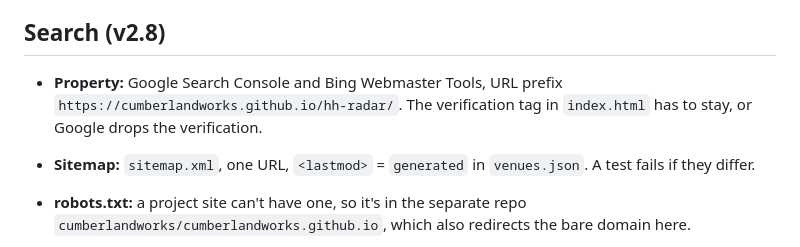
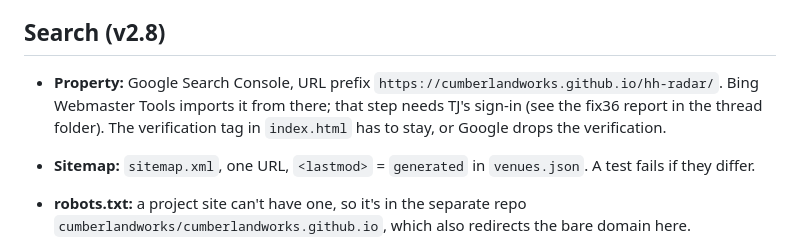
Before and after one commit to cumberlandworks/hh-radar, a Markdown page: README.md, the part around the change. Rendered like a GitHub page.

Commit message:
BLOCK-hh-radar-fix36-20261105: docs say where Bing stands
Co-Authored-By: Claude Opus 5.5 <noreply@anthropic.com>

```diff
--- a/README.md
+++ b/README.md
@@ -136,7 +136,8 @@ and not-added file sit beside them. The hood rules they share live in `data-src/
 
 ## Search (v2.8)
 
-- **Property:** Google Search Console and Bing Webmaster Tools, URL prefix `https://cumberlandworks.github.io/hh-radar/`.
+- **Property:** Google Search Console, URL prefix `https://cumberlandworks.github.io/hh-radar/`. Bing Webmaster Tools imports
+  it from there; that step needs TJ's sign-in (see the fix36 report in the thread folder).
   The verification tag in `index.html` has to stay, or Google drops the verification.
 - **Sitemap:** `sitemap.xml`, one URL, `<lastmod>` = `generated` in `venues.json`. A test fails if they differ.
 - **robots.txt:** a project site can't have one, so it's in the separate repo `cumberlandworks/cumberlandworks.github.io`,
```
Also changed, not shown: CHANGELOG.md (+1 -1 lines).
